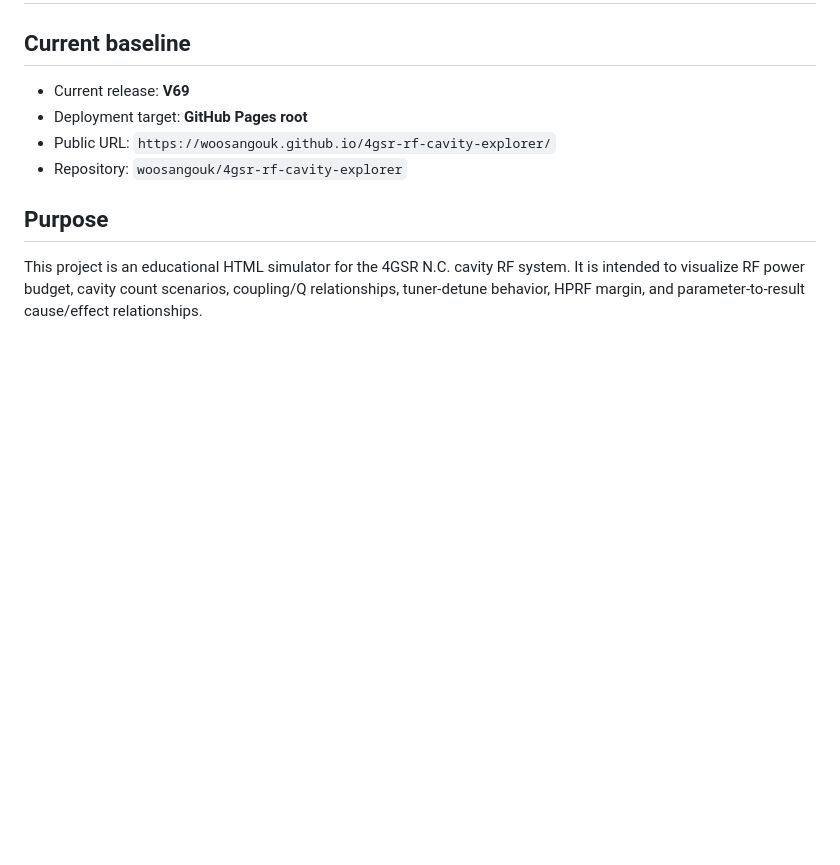
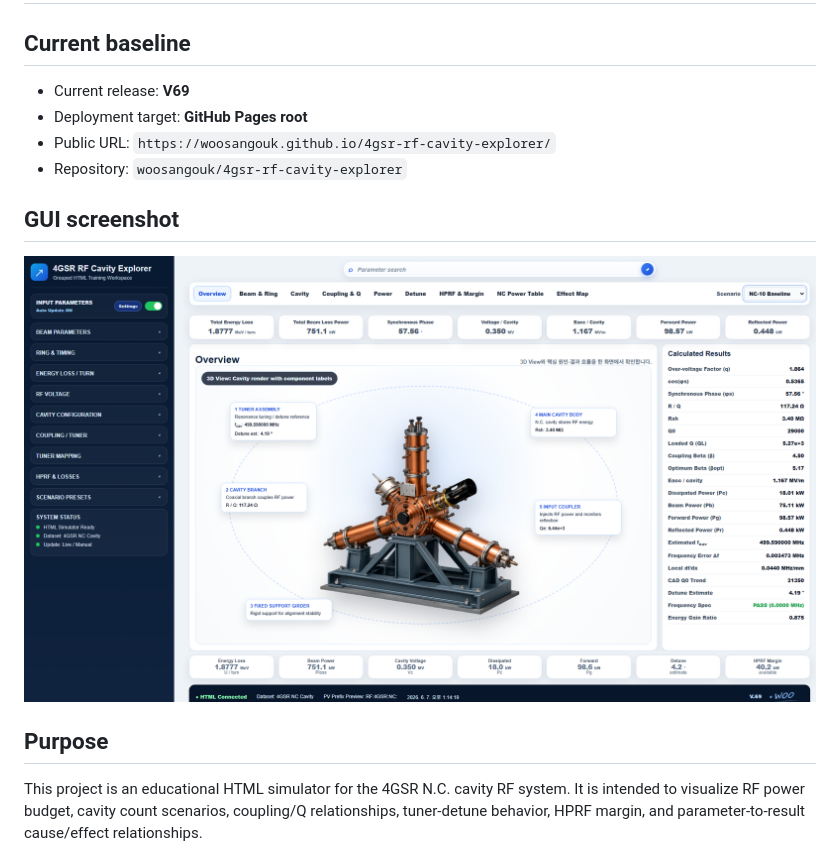
Before and after one commit to woosangouk/4gsr-rf-cavity-explorer, a Markdown page: README.md, the part around the change. Rendered like a GitHub page; pictures changed too: docs/screenshots/v69_gui_overview_1920.png (added); blank space fills up the shorter version.

Commit message:
Add V69 GUI screenshot

```diff
--- a/README.md
+++ b/README.md
@@ -6,6 +6,10 @@
 - Deployment target: **GitHub Pages root**
 - Public URL: `https://woosangouk.github.io/4gsr-rf-cavity-explorer/`
 - Repository: `woosangouk/4gsr-rf-cavity-explorer`
+
+## GUI screenshot
+
+![4GSR RF Cavity Explorer V69 GUI overview](docs/screenshots/v69_gui_overview_1920.png)
 
 ## Purpose
 
```
Also changed, not shown: docs/v69_ring_timing_linked.md (+3 -0 lines).
